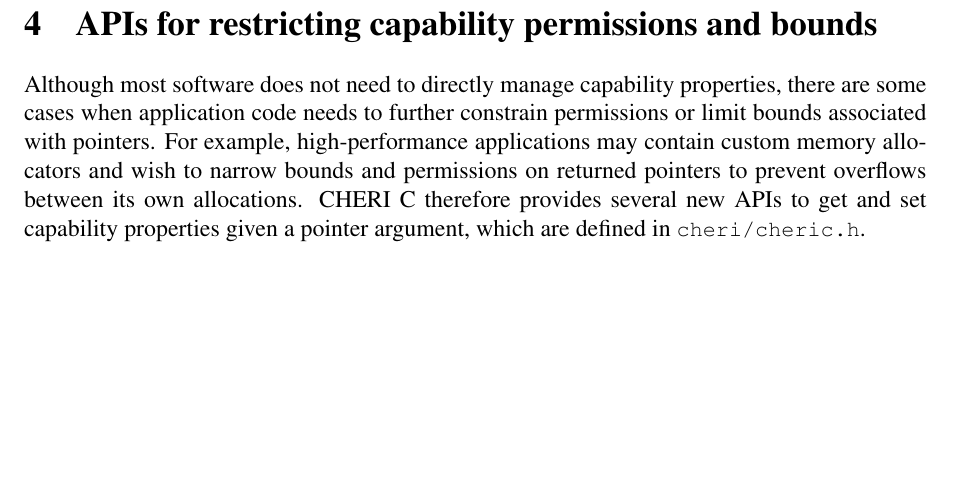
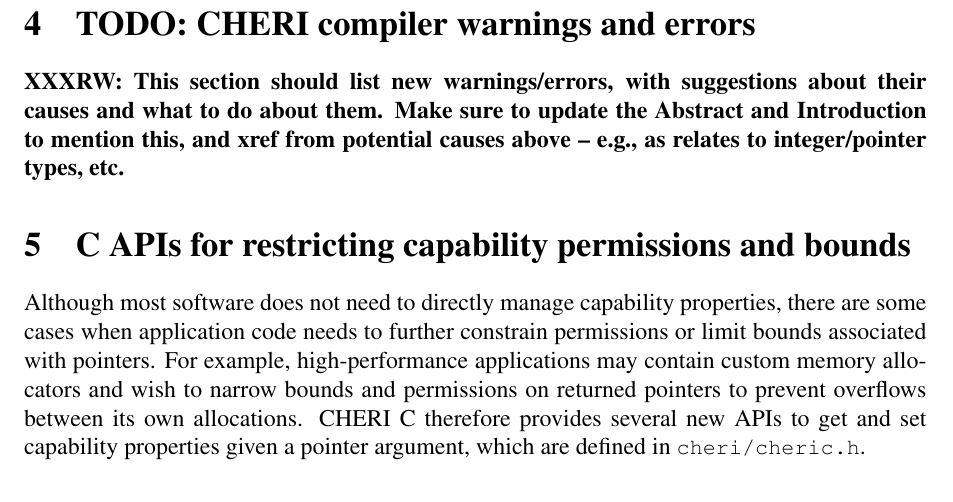
Before and after one commit to CTSRD-CHERI/cheri-c-programming, a LaTeX paper (cheri-c-programming.tex): part of page 17 of 22, cut at the place of the change, the shorter picture padded with empty space. Compiled offline with pdfLaTeX.

Commit message:
Add a section header for a future section on new compiler warnings and errors, roughly where I think it should go.  Possibly it should go elsewhere in practice.

```diff
--- a/cheri-c-programming.tex
+++ b/cheri-c-programming.tex
@@ -1096,7 +1096,14 @@ However, they can also arise in the form of stripped tag bits, leading to
 invalid capabilities that cannot be dereferenced, if, for example, pointer
 values are copied into inappropriately aligned allocations.
 
-\section{APIs for restricting capability permissions and bounds}
+\section{TODO: CHERI compiler warnings and errors}
+
+\textbf{XXXRW: This section should list new warnings/errors, with suggestions
+  about their causes and what to do about them.  Make sure to update the
+  Abstract and Introduction to mention this, and xref from potential causes
+  above -- e.g., as relates to integer/pointer types, etc.}
+
+\section{C APIs for restricting capability permissions and bounds}
 \label{sec:setbounds}
 
 \rwnote{I wonder if we should talk more about permissions?  Perhaps not in
```
